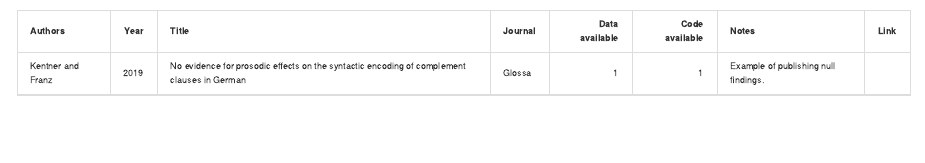
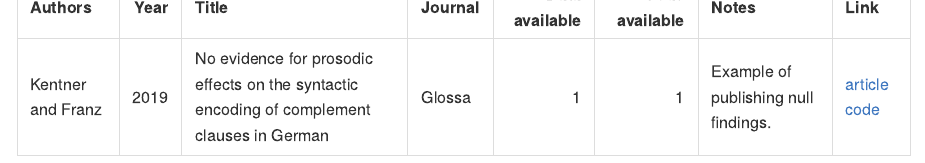
Before and after one commit to RAP-group/examples_open_science, an R Markdown document (README.Rmd): the page in a window 1100 px wide, from its top. Rendered offline with R 4.5, knitr and Pandoc, with nearby package versions.

Commit message:
add article and code links

````diff
--- a/README.Rmd
+++ b/README.Rmd
@@ -30,15 +30,17 @@ new_entry <- tibble(
   `Data available` = 1,
   `Code available` = 1,
   Notes = "Example of publishing null findings.",
-  Link = "https://www.glossa-journal.org/article/10.5334/gjgl.565/"
+  Link = "[article](https://www.glossa-journal.org/article/10.5334/gjgl.565/)  [code](https://doi.org/10.5334/gjgl.565.s1)"
 ) %>%
   write_csv(., here("data", "os_data.csv"), append = TRUE)
 ```
 
 
 ```{r, create-table, echo=F}
-# Create GT table
+# Create GT table (not working w/ github)
 os_table %>%
-  kable(., format = "html") %>%
-  kable_styling(., position = "center", font_size = 9)
+  kable(., format = "markdown") %>%
+  #kable_styling(., position = "center", font_size = 9,
+  #                 bootstrap_options = "striped") %>%
+  {.}
 ```
--- a/data/os_data.csv
+++ b/data/os_data.csv
@@ -1,2 +1,2 @@
 Authors,Year,Title,Journal,Data available,Code available,Notes,Link
-Kentner and Franz,2019,No evidence for prosodic effects on the syntactic encoding of complement clauses in German,Glossa,1,1,Example of publishing null findings.,https://www.glossa-journal.org/article/10.5334/gjgl.565/
+Kentner and Franz,2019,No evidence for prosodic effects on the syntactic encoding of complement clauses in German,Glossa,1,1,Example of publishing null findings.,[article](https://www.glossa-journal.org/article/10.5334/gjgl.565/)  [code](https://doi.org/10.5334/gjgl.565.s1)
````
Also changed, not shown: README.md.
